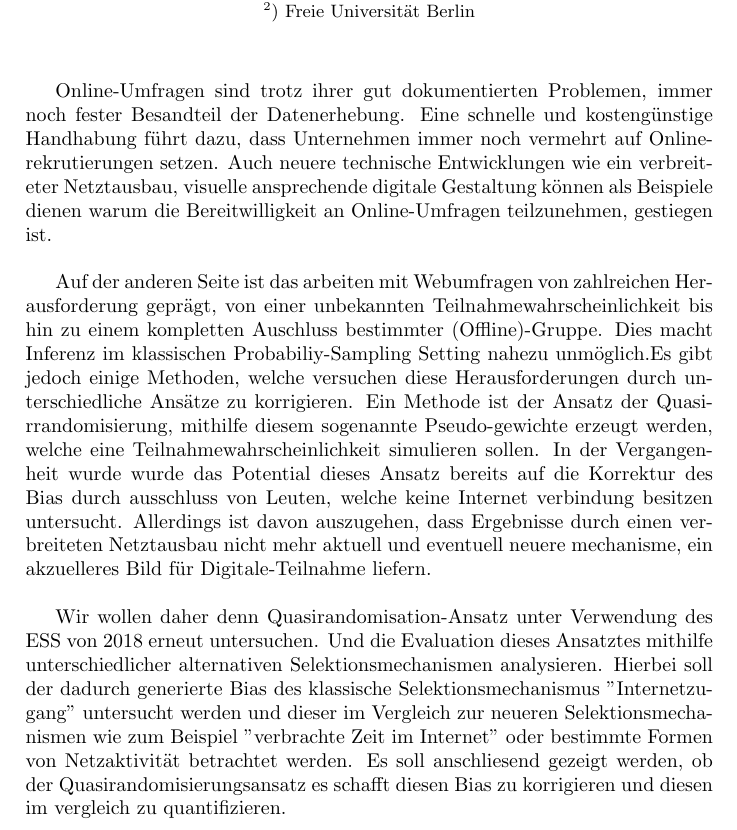
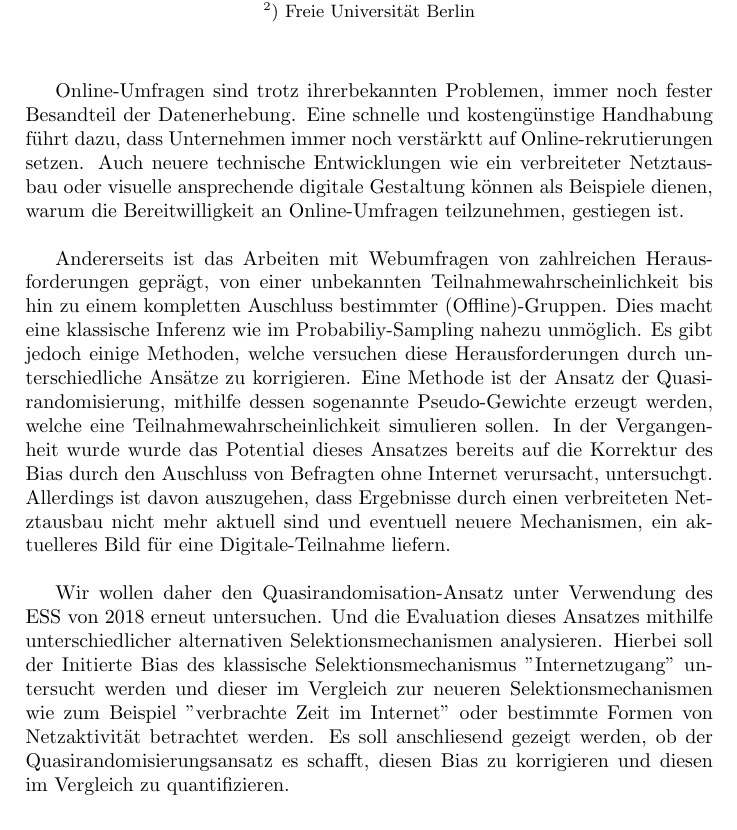
Before and after one commit to FranzPruecklmair/Civey, a LaTeX document (abstract_statistische_woche/abstract.tex): part of the page, cut so that both start at the same text. Compiled offline with pdfLaTeX.

Commit message:
abstract verbesserungen

```diff
--- a/abstract_statistische_woche/abstract.tex
+++ b/abstract_statistische_woche/abstract.tex
@@ -33,14 +33,14 @@ $^2$) Freie Universität Berlin
 
 \normalsize
 
-Online-Umfragen sind trotz ihrer gut dokumentierten Problemen, immer noch fester Besandteil der Datenerhebung. Eine schnelle und kostengünstige Handhabung führt dazu, dass Unternehmen immer noch vermehrt auf Online-rekrutierungen setzen. Auch neuere technische Entwicklungen wie ein verbreiteter Netztausbau, visuelle ansprechende digitale Gestaltung können als Beispiele dienen warum die Bereitwilligkeit an Online-Umfragen teilzunehmen, gestiegen ist.
+Online-Umfragen sind trotz ihrerbekannten Problemen, immer noch fester Besandteil der Datenerhebung. Eine schnelle und kostengünstige Handhabung führt dazu, dass Unternehmen immer noch verstärktt auf Online-rekrutierungen setzen. Auch neuere technische Entwicklungen wie ein verbreiteter Netztausbau oder visuelle ansprechende digitale Gestaltung können als Beispiele dienen, warum die Bereitwilligkeit an Online-Umfragen teilzunehmen, gestiegen ist.
 \\
 
 
-Auf der anderen Seite ist das arbeiten mit Webumfragen von zahlreichen Herausforderung geprägt, von einer unbekannten Teilnahmewahrscheinlichkeit bis hin zu einem kompletten Auschluss bestimmter (Offline)-Gruppe. Dies macht Inferenz im klassischen Probabiliy-Sampling Setting nahezu unmöglich.Es gibt jedoch einige Methoden, welche versuchen diese Herausforderungen durch unterschiedliche Ansätze zu korrigieren. Ein Methode  ist der Ansatz der Quasi-rrandomisierung, mithilfe diesem sogenannte Pseudo-gewichte erzeugt werden, welche eine Teilnahmewahrscheinlichkeit simulieren sollen. In der Vergangenheit wurde wurde das Potential dieses Ansatz bereits auf die Korrektur des Bias durch ausschluss von Leuten, welche keine Internet verbindung besitzen untersucht. Allerdings ist davon auszugehen, dass Ergebnisse durch einen verbreiteten Netztausbau nicht mehr aktuell  und eventuell neuere mechanisme, ein akzuelleres Bild für Digitale-Teilnahme liefern.
+Andererseits ist das Arbeiten mit Webumfragen von zahlreichen Herausforderungen geprägt, von einer unbekannten Teilnahmewahrscheinlichkeit bis hin zu einem kompletten Auschluss bestimmter (Offline)-Gruppen. Dies macht eine klassische Inferenz wie im Probabiliy-Sampling nahezu unmöglich. Es gibt jedoch einige Methoden, welche versuchen diese Herausforderungen durch unterschiedliche Ansätze zu korrigieren. Eine Methode  ist der Ansatz der Quasi-randomisierung, mithilfe dessen sogenannte Pseudo-Gewichte erzeugt werden, welche eine Teilnahmewahrscheinlichkeit simulieren sollen. In der Vergangenheit wurde wurde das Potential dieses Ansatzes bereits auf die Korrektur des Bias durch den Auschluss von Befragten ohne Internet verursacht, untersuchgt. Allerdings ist davon auszugehen, dass Ergebnisse durch einen verbreiteten Netztausbau nicht mehr aktuell  sind und eventuell neuere Mechanismen, ein aktuelleres Bild für eine Digitale-Teilnahme liefern.
 \\
 
-Wir wollen daher denn Quasirandomisation-Ansatz unter Verwendung des ESS von 2018 erneut untersuchen. Und die Evaluation dieses Ansatztes mithilfe unterschiedlicher alternativen Selektionsmechanismen analysieren. Hierbei soll der dadurch generierte Bias des klassische Selektionsmechanismus "Internetzugang" untersucht werden und dieser im Vergleich zur neueren Selektionsmechanismen wie zum Beispiel "verbrachte Zeit im Internet" oder bestimmte Formen von Netzaktivität betrachtet werden. Es soll anschliesend gezeigt werden, ob der Quasirandomisierungsansatz es schafft diesen Bias zu korrigieren und diesen im vergleich zu quantifizieren.
+Wir wollen daher den Quasirandomisation-Ansatz unter Verwendung des ESS von 2018 erneut untersuchen. Und die Evaluation dieses Ansatzes mithilfe unterschiedlicher alternativen Selektionsmechanismen analysieren. Hierbei soll der Initierte Bias des klassische Selektionsmechanismus "Internetzugang" untersucht werden und dieser im Vergleich zur neueren Selektionsmechanismen wie zum Beispiel "verbrachte Zeit im Internet" oder bestimmte Formen von Netzaktivität betrachtet werden. Es soll anschliesend gezeigt werden, ob der Quasirandomisierungsansatz es schafft, diesen Bias zu korrigieren und diesen im Vergleich zu quantifizieren.
 
 
 
```
Also changed, not shown: abstract_statistische_woche/abstract.pdf, 2 other files.
